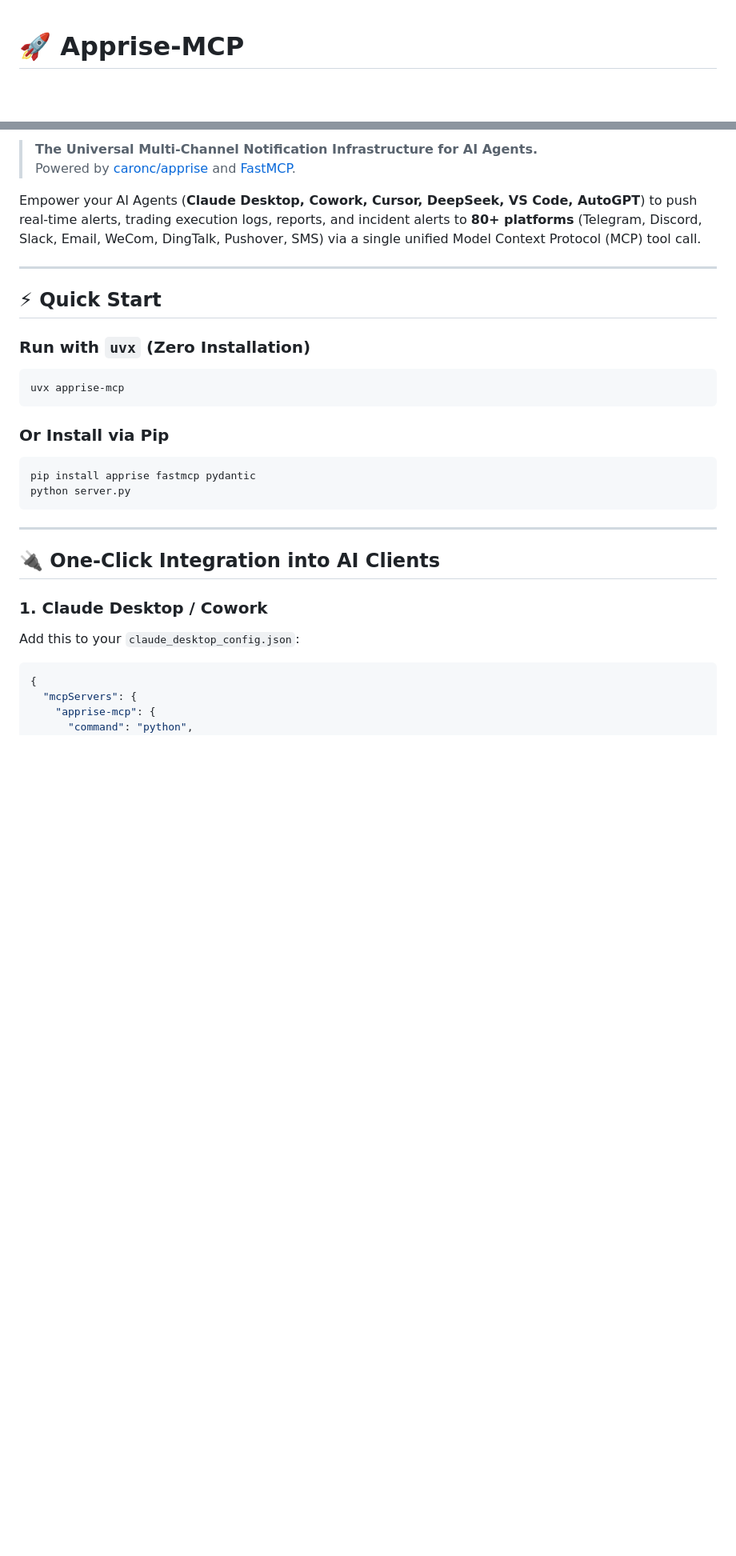
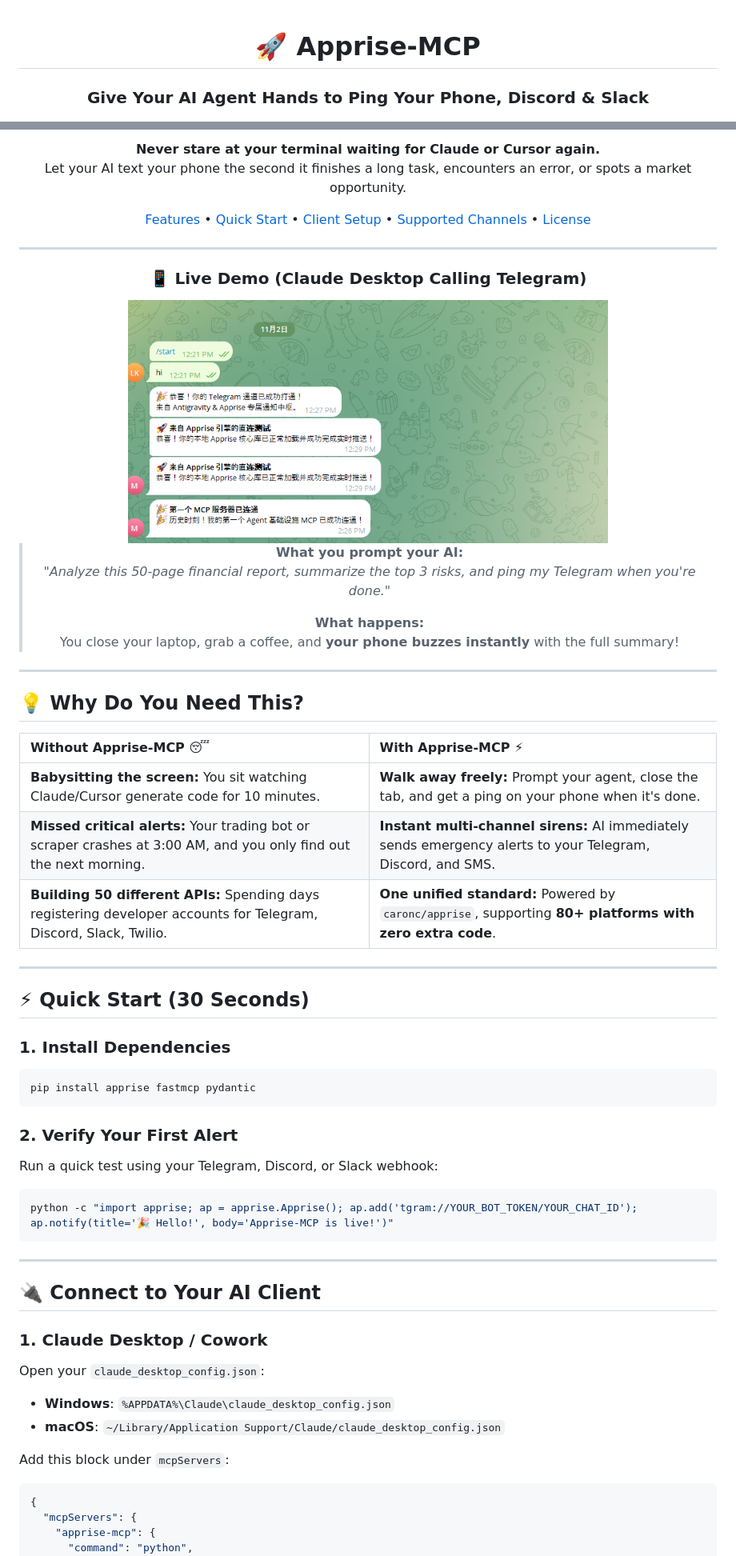
Before and after one commit to dark0823/apprise-mcp, a Markdown page: README.md, 2 parts joined by grey strips. Shown at 80% size. GitHub-like rendering; pictures changed too: assets/telegram_demo.png (added); blank space fills up the shorter version.

Commit message:
docs: overhaul README with visual demo, comparison table, and clear use cases

````diff
--- a/README.md
+++ b/README.md
@@ -1,2 +3,3 @@
 # 🚀 Apprise-MCP
+### Give Your AI Agent Hands to Ping Your Phone, Discord & Slack
 
@@ -5,30 +10,60 @@
 
-> **The Universal Multi-Channel Notification Infrastructure for AI Agents.**
-> Powered by [caronc/apprise](https://github.com/caronc/apprise) and [FastMCP](https://github.com/jlowin/fastmcp).
+**Never stare at your terminal waiting for Claude or Cursor again.**
+Let your AI text your phone the second it finishes a long task, encounters an error, or spots a market opportunity.
 
-Empower your AI Agents (**Claude Desktop, Cowork, Cursor, DeepSeek, VS Code, AutoGPT**) to push real-time alerts, trading execution logs, reports, and incident alerts to **80+ platforms** (Telegram, Discord, Slack, Email, WeCom, DingTalk, Pushover, SMS) via a single unified Model Context Protocol (MCP) tool call.
+[Features](#-why-do-you-need-this) • [Quick Start](#-quick-start-30-seconds) • [Client Setup](#-connect-to-your-ai-client) • [Supported Channels](#-popular-supported-channels) • [License](#-license)
 
 ---
 
-## ⚡ Quick Start
+### 📱 Live Demo (Claude Desktop Calling Telegram)
 
-### Run with `uvx` (Zero Installation)
+<div align="center">
+  <img src="assets/telegram_demo.png" alt="Telegram Notification Demo" width="600" style="border-radius: 10px; box-shadow: 0 4px 12px rgba(0,0,0,0.15);" />
+</div>
+
+> **What you prompt your AI:**
+> *"Analyze this 50-page financial report, summarize the top 3 risks, and ping my Telegram when you're done."*
+>
+> **What happens:**
+> You close your laptop, grab a coffee, and **your phone buzzes instantly** with the full summary!
+
+---
+
+</div>
+
+## 💡 Why Do You Need This?
+
+| Without Apprise-MCP 😴 | With Apprise-MCP ⚡ |
+| :--- | :--- |
+| **Babysitting the screen:** You sit watching Claude/Cursor generate code for 10 minutes. | **Walk away freely:** Prompt your agent, close the tab, and get a ping on your phone when it's done. |
+| **Missed critical alerts:** Your trading bot or scraper crashes at 3:00 AM, and you only find out the next morning. | **Instant multi-channel sirens:** AI immediately sends emergency alerts to your Telegram, Discord, and SMS. |
+| **Building 50 different APIs:** Spending days registering developer accounts for Telegram, Discord, Slack, Twilio. | **One unified standard:** Powered by `caronc/apprise`, supporting **80+ platforms with zero extra code**. |
+
+---
+
+## ⚡ Quick Start (30 Seconds)
+
+### 1. Install Dependencies
 ```bash
-uvx apprise-mcp
+pip install apprise fastmcp pydantic
 ```
 
-### Or Install via Pip
+### 2. Verify Your First Alert
+Run a quick test using your Telegram, Discord, or Slack webhook:
 ```bash
-pip install apprise fastmcp pydantic
-python server.py
+python -c "import apprise; ap = apprise.Apprise(); ap.add('tgram://YOUR_BOT_TOKEN/YOUR_CHAT_ID'); ap.notify(title='🎉 Hello!', body='Apprise-MCP is live!')"
 ```
 
 ---
 
-## 🔌 One-Click Integration into AI Clients
+## 🔌 Connect to Your AI Client
 
 ### 1. Claude Desktop / Cowork
-Add this to your `claude_desktop_config.json`:
+Open your `claude_desktop_config.json`:
+* **Windows**: `%APPDATA%\Claude\claude_desktop_config.json`
+* **macOS**: `~/Library/Application Support/Claude/claude_desktop_config.json`
+
+Add this block under `mcpServers`:
 
 ```json
 {
````
Also changed, not shown: other parts of README.md (+75 -17 lines).
